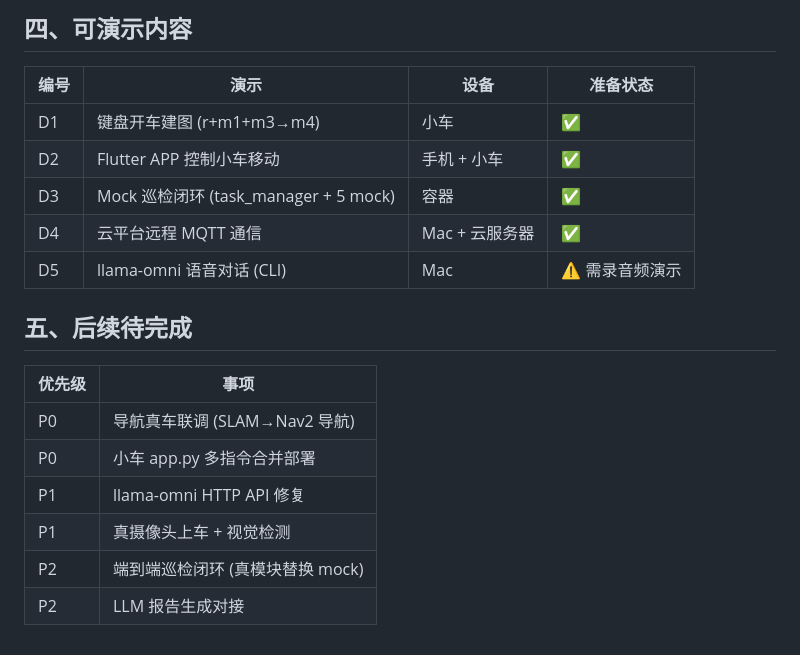
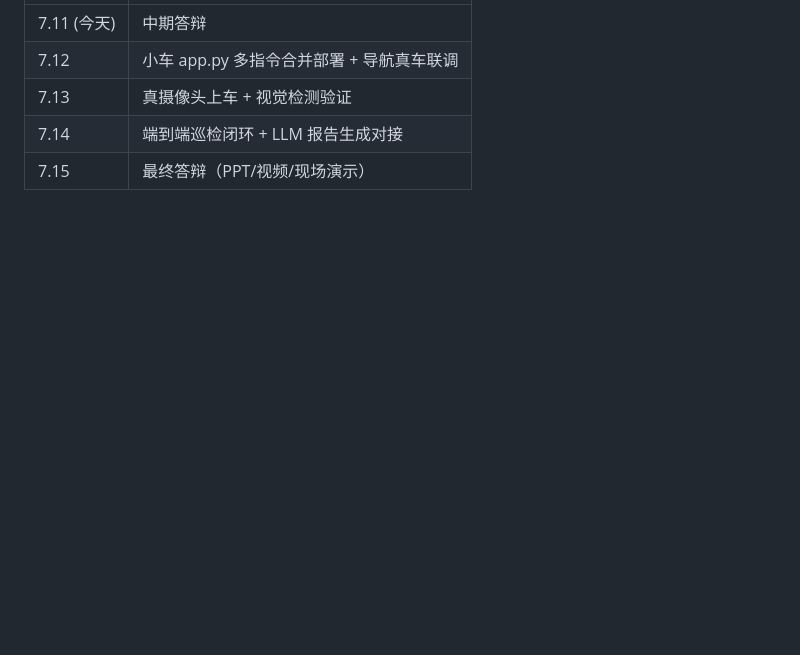
Before and after one commit to xhy2539/icar-ros2-patrol, a Markdown page: docs/中期答辩汇报.md, the part around one of its changes. Rendered like a GitHub page; blank space fills up the shorter version.

```diff
--- a/docs/中期答辩汇报.md
+++ b/docs/中期答辩汇报.md
@@ -69,20 +79,5 @@
-## 四、可演示内容
-
-| 编号 | 演示 | 设备 | 准备状态 |
-|------|------|------|---------|
-| D1 | 键盘开车建图 (r+m1+m3→m4) | 小车 | ✅ |
-| D2 | Flutter APP 控制小车移动 | 手机 + 小车 | ✅ |
-| D3 | Mock 巡检闭环 (task_manager + 5 mock) | 容器 | ✅ |
-| D4 | 云平台远程 MQTT 通信 | Mac + 云服务器 | ✅ |
-| D5 | llama-omni 语音对话 (CLI) | Mac | ⚠️ 需录音频演示 |
-
-## 五、后续待完成
-
-| 优先级 | 事项 |
-|--------|------|
-| P0 | 导航真车联调 (SLAM→Nav2 导航) |
-| P0 | 小车 app.py 多指令合并部署 |
-| P1 | llama-omni HTTP API 修复 |
-| P1 | 真摄像头上车 + 视觉检测 |
-| P2 | 端到端巡检闭环 (真模块替换 mock) |
-| P2 | LLM 报告生成对接 |
+| 7.11 (今天) | 中期答辩 |
+| 7.12 | 小车 app.py 多指令合并部署 + 导航真车联调 |
+| 7.13 | 真摄像头上车 + 视觉检测验证 |
+| 7.14 | 端到端巡检闭环 + LLM 报告生成对接 |
+| 7.15 | 最终答辩（PPT/视频/现场演示） |
```
Also changed, not shown: other parts of docs/中期答辩汇报.md (+70 -60 lines).
